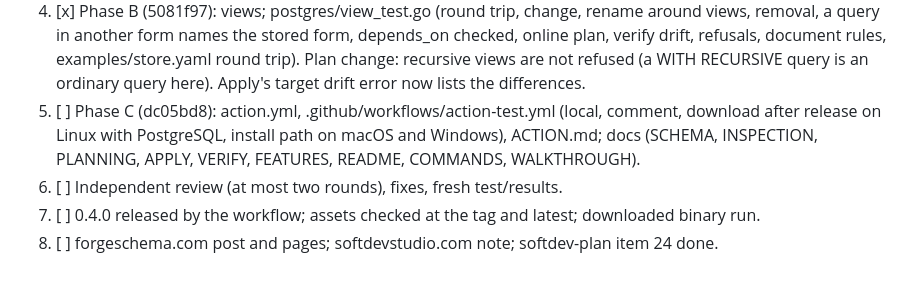
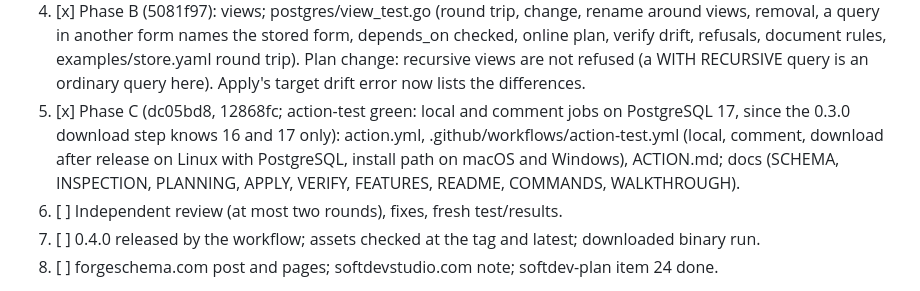
Before and after one commit to ForgeSchema/forgeschema, a Markdown page: CLAUDE.md, the part around the change. GitHub-like rendering.

Commit message:
CLAUDE.md: Phase C done
Co-Authored-By: Claude Opus 5.5 <noreply@anthropic.com>
Claude-Session: https://claude.ai/code/session_01Waif9mnuTNCExcUs7LzqgQ

```diff
--- a/CLAUDE.md
+++ b/CLAUDE.md
@@ -69,7 +69,7 @@ Steps:
 2. [x] Upkeep (9579489): go 1.26, CI on PostgreSQL 16, 17 and 18 (major tags), inspection accepts 18 and its pg_constraint NOT NULL rows.
 3. [x] Phase A (46b773e): enums and arrays; schema/enum_test.go, plan/enum_test.go, postgres/enum_test.go.
 4. [x] Phase B (5081f97): views; postgres/view_test.go (round trip, change, rename around views, removal, a query in another form names the stored form, depends_on checked, online plan, verify drift, refusals, document rules, examples/store.yaml round trip). Plan change: recursive views are not refused (a WITH RECURSIVE query is an ordinary query here). Apply's target drift error now lists the differences.
-5. [ ] Phase C (dc05bd8): action.yml, .github/workflows/action-test.yml (local, comment, download after release on Linux with PostgreSQL, install path on macOS and Windows), ACTION.md; docs (SCHEMA, INSPECTION, PLANNING, APPLY, VERIFY, FEATURES, README, COMMANDS, WALKTHROUGH).
+5. [x] Phase C (dc05bd8, 12868fc; action-test green: local and comment jobs on PostgreSQL 17, since the 0.3.0 download step knows 16 and 17 only): action.yml, .github/workflows/action-test.yml (local, comment, download after release on Linux with PostgreSQL, install path on macOS and Windows), ACTION.md; docs (SCHEMA, INSPECTION, PLANNING, APPLY, VERIFY, FEATURES, README, COMMANDS, WALKTHROUGH).
 6. [ ] Independent review (at most two rounds), fixes, fresh test/results.
 7. [ ] 0.4.0 released by the workflow; assets checked at the tag and latest; downloaded binary run.
 8. [ ] forgeschema.com post and pages; softdevstudio.com note; softdev-plan item 24 done.
```
